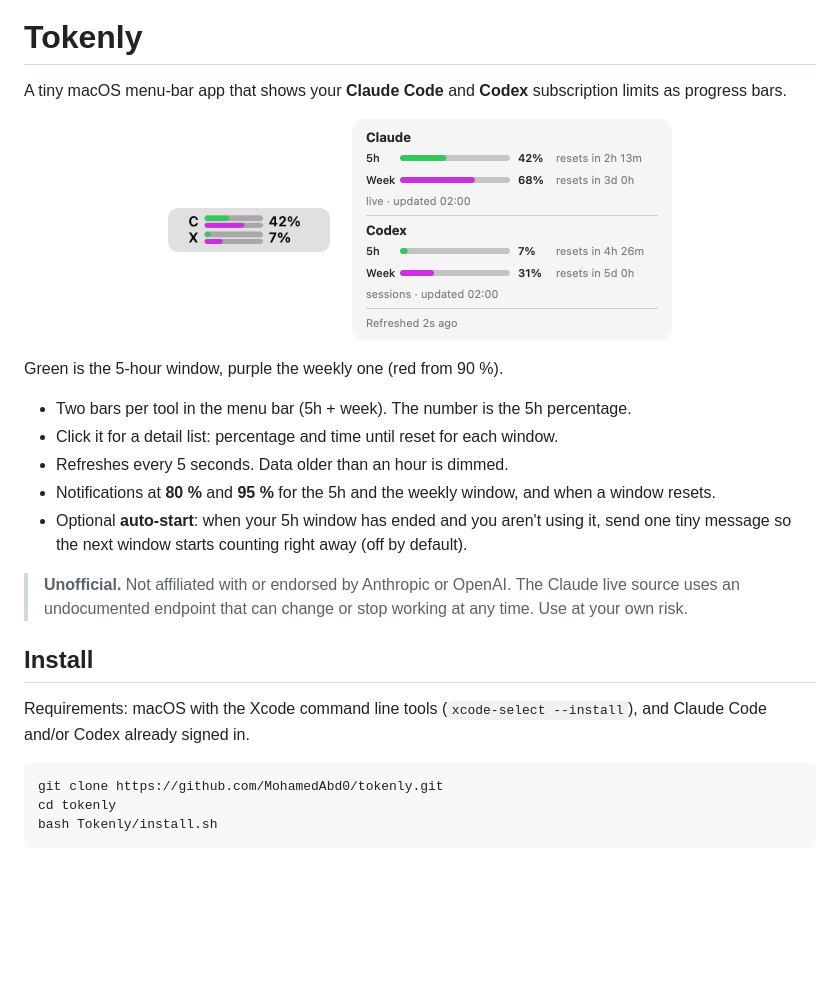
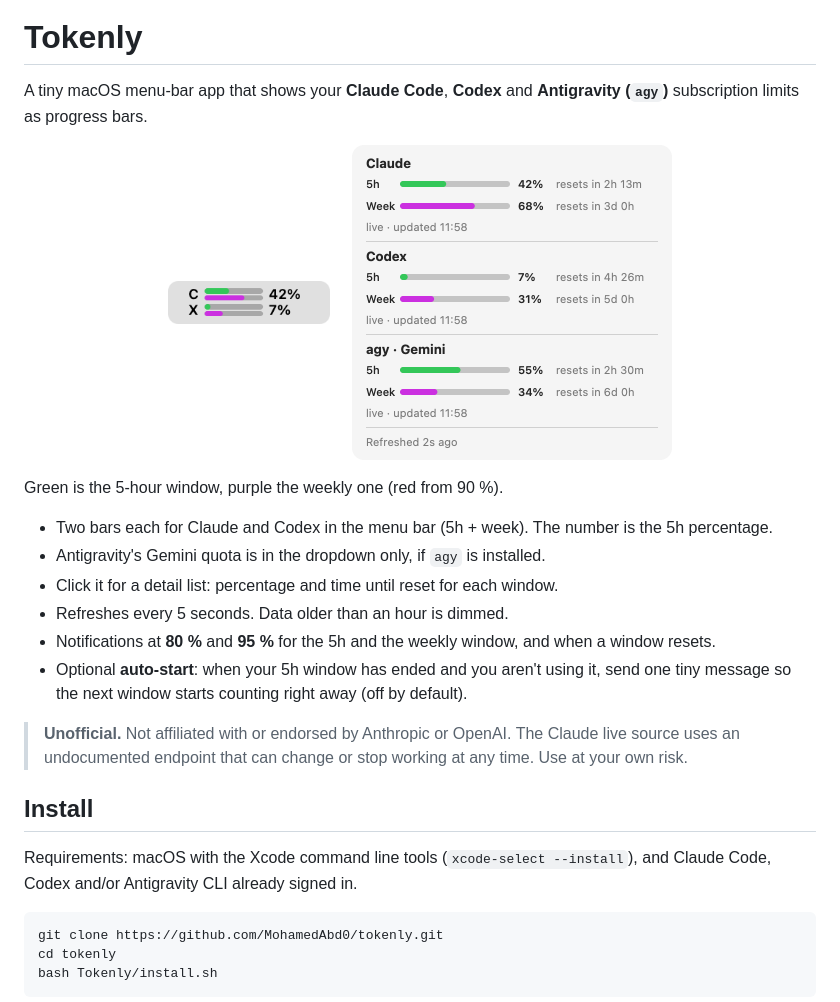
Before and after one commit to MohamedAbd0/tokenly, a Markdown page: README.md, the part around one of its changes. GitHub-like rendering; pictures changed too: docs/dropdown-light.png; blank space fills up the shorter version.

````diff
--- a/README.md
+++ b/README.md
@@ -2,7 +2,7 @@
 
 # Tokenly
 
-A tiny macOS menu-bar app that shows your **Claude Code** and **Codex** subscription limits as progress bars.
+A tiny macOS menu-bar app that shows your **Claude Code**, **Codex** and **Antigravity (`agy`)** subscription limits as progress bars.
 
 <p align="center">
   <picture>
@@ -18,7 +18,8 @@ A tiny macOS menu-bar app that shows your **Claude Code** and **Codex** subscrip
 
 Green is the 5-hour window, purple the weekly one (red from 90 %).
 
-- Two bars per tool in the menu bar (5h + week). The number is the 5h percentage.
+- Two bars each for Claude and Codex in the menu bar (5h + week). The number is the 5h percentage.
+- Antigravity's Gemini quota is in the dropdown only, if `agy` is installed.
 - Click it for a detail list: percentage and time until reset for each window.
 - Refreshes every 5 seconds. Data older than an hour is dimmed.
 - Notifications at **80 %** and **95 %** for the 5h and the weekly window, and when a window resets.
@@ -28,7 +29,7 @@ Green is the 5-hour window, purple the weekly one (red from 90 %).
 
 ## Install
 
-Requirements: macOS with the Xcode command line tools (`xcode-select --install`), and Claude Code and/or Codex already signed in.
+Requirements: macOS with the Xcode command line tools (`xcode-select --install`), and Claude Code, Codex and/or Antigravity CLI already signed in.
 
 ```bash
 git clone https://github.com/MohamedAbd0/tokenly.git
````
Also changed, not shown: other parts of README.md (+6 -3 lines), docs/dropdown-dark.png, 1 other file.
